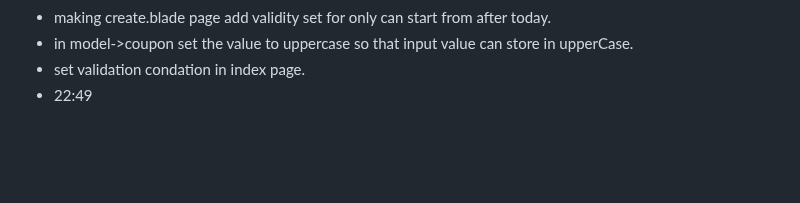
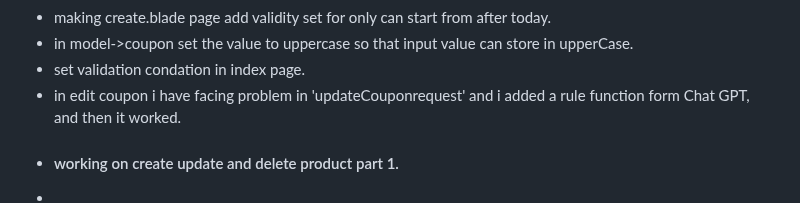
Before and after one commit to Zunaeed-Imran/ShopEasy, a Markdown page: README.md, the part around the change. GitHub-like rendering; blank space fills up the shorter version.

Commit message:
main - added some note in the readme file.

```diff
--- a/README.md
+++ b/README.md
@@ -96,4 +96,6 @@ i will make a frontend and bacaend project. with laravel and react.
 - making create.blade page add validity set for only can start from after today.
 - in model->coupon set the value to uppercase so that input value can store in upperCase.
 - set validation condation in index page.
-- 22:49
+- in edit coupon i have facing problem in 'updateCouponrequest' and i added a rule function form Chat GPT, and then it worked.
+- #### working on create update and delete product part 1.
+-
```
